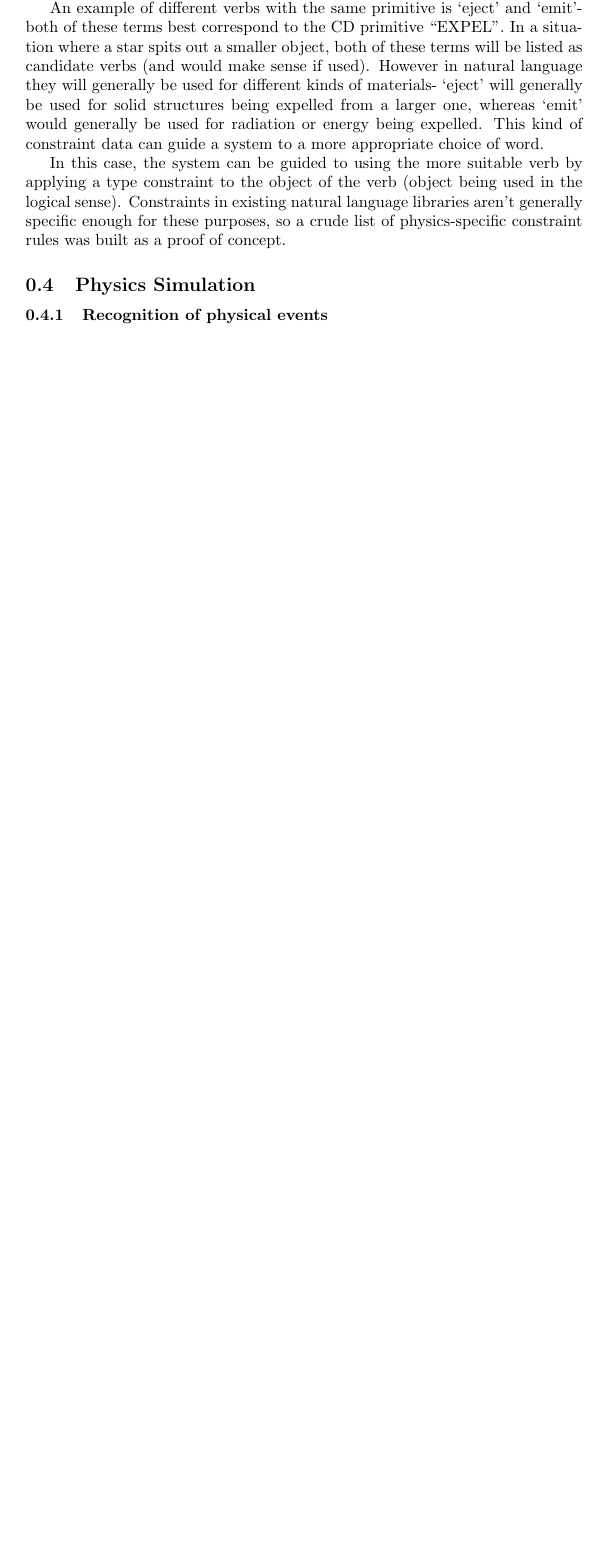
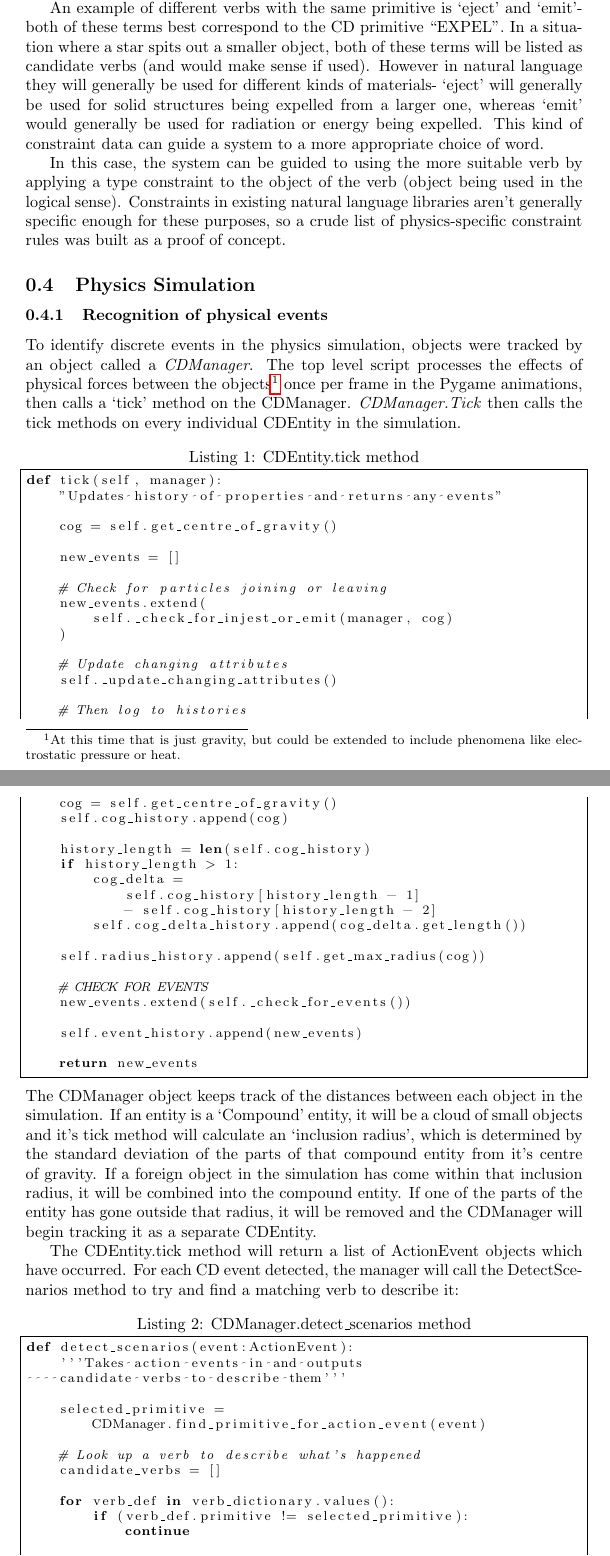
Before and after one commit to JessFairbairn/ConDep, a LaTeX document (report/report.tex): part of page 5 of 5 before the commit and two parts of pages 5 and 6 of 8 after it, the two joined at a grey line, cut so that both start at the same text, the shorter picture padded with empty space. Compiled offline with pdfLaTeX.

Commit message:
Work on explaining code

```diff
--- a/report/report.tex
+++ b/report/report.tex
@@ -1,5 +1,5 @@
 \documentclass[dissertation.tex]{subfiles}
-% \usepackage{graphicx}
+\usepackage{listings}
 
 % \title{Implementation}
 \begin{document}
@@ -125,3 +125,64 @@
 
     \subsection{Physics Simulation}
     \subsubsection{Recognition of physical events}
+    To identify discrete events in the physics simulation, objects were tracked by an object called a \textit{CDManager}. The top level script processes the effects of physical forces between the objects\footnote{At this time that is just gravity, but could be extended to include phenomena like electrostatic pressure or heat.} once per frame in the Pygame animations, then calls a `tick' method on the CDManager. \textit{CDManager.Tick} then calls the tick methods on every individual CDEntity in the simulation.
+
+\lstset{language=Python,basicstyle=\footnotesize,}
+
+\begin{lstlisting}[frame=single,caption={CDEntity.tick method}]
+def tick(self, manager):
+    "Updates history of properties and returns any events"
+
+    cog = self.get_centre_of_gravity()
+
+    new_events = []
+
+    # Check for particles joining or leaving
+    new_events.extend(
+        self._check_for_injest_or_emit(manager, cog)
+    )
+
+    # Update changing attributes
+    self._update_changing_attributes()
+
+    # Then log to histories
+    cog = self.get_centre_of_gravity()
+    self.cog_history.append(cog)
+
+    history_length = len(self.cog_history)
+    if history_length > 1:
+        cog_delta =
+            self.cog_history[history_length - 1]
+            - self.cog_history[history_length - 2]
+        self.cog_delta_history.append(cog_delta.get_length())
+
+    self.radius_history.append(self.get_max_radius(cog))
+
+    # CHECK FOR EVENTS
+    new_events.extend(self._check_for_events())
+
+    self.event_history.append(new_events)
+
+    return new_events
+\end{lstlisting}
+    The CDManager object keeps track of the distances between each object in the simulation. If an entity is a `Compound' entity, it will be a cloud of small objects and it's tick method will calculate an `inclusion radius', which is determined by the standard deviation of the parts of that compound entity from it's centre of gravity. If a foreign object in the simulation has come within that inclusion radius, it will be combined into the compound entity. If one of the parts of the entity has gone outside that radius, it will be removed and the CDManager will begin tracking it as a separate CDEntity.
+
+    The CDEntity.tick method will return a list of ActionEvent objects which have occurred. For each CD event detected, the manager will call the DetectScenarios method to try and find a matching verb to describe it:
+
+\begin{lstlisting}[frame=single,caption={CDManager.detect\_scenarios method}]
+def detect_scenarios(event:ActionEvent):
+    '''Takes action events in and outputs
+    candidate verbs to describe them'''
+
+    selected_primitive =
+        CDManager.find_primitive_for_action_event(event)
+
+    # Look up a verb to describe what's happened
+    candidate_verbs = []
+
+    for verb_def in verb_dictionary.values():
+        if (verb_def.primitive != selected_primitive):
+            continue
+
+        if (event.affected_attribute ==
+            verb_def.affected_attribute)
```
Also changed, not shown: report/diagrams/accrete-cd.svg (added), report/report.tex (26 more changed lines).
